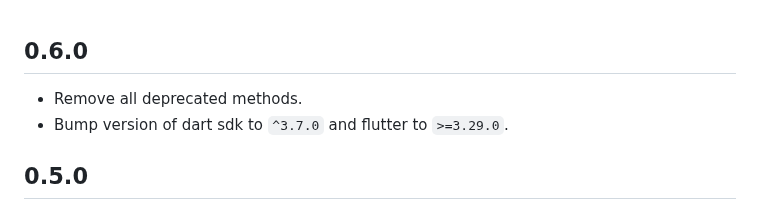
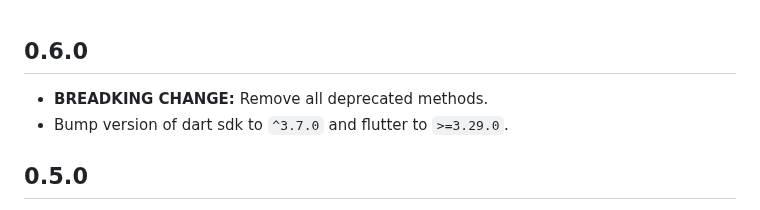
Before and after one commit to lamnhan066/features_tour, a Markdown page: CHANGELOG.md, the part around the change. GitHub-like rendering.

Commit message:
docs: mark deprecated removal as breaking change

```diff
--- a/CHANGELOG.md
+++ b/CHANGELOG.md
@@ -1,6 +1,6 @@
 ## 0.6.0
 
-* Remove all deprecated methods.
+* **BREADKING CHANGE:** Remove all deprecated methods.
 * Bump version of dart sdk to `^3.7.0` and flutter to `>=3.29.0`.
 
 ## 0.5.0
```
